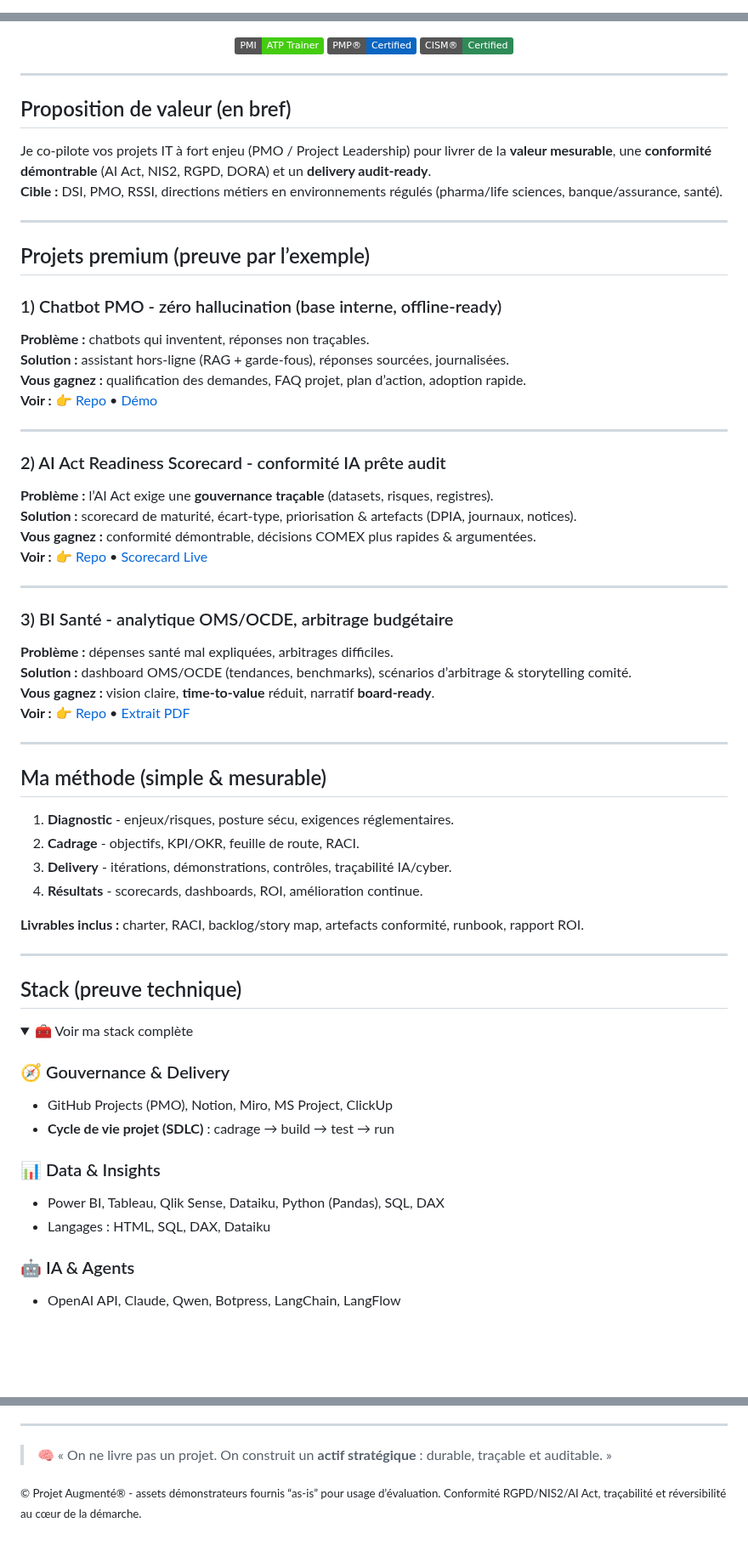
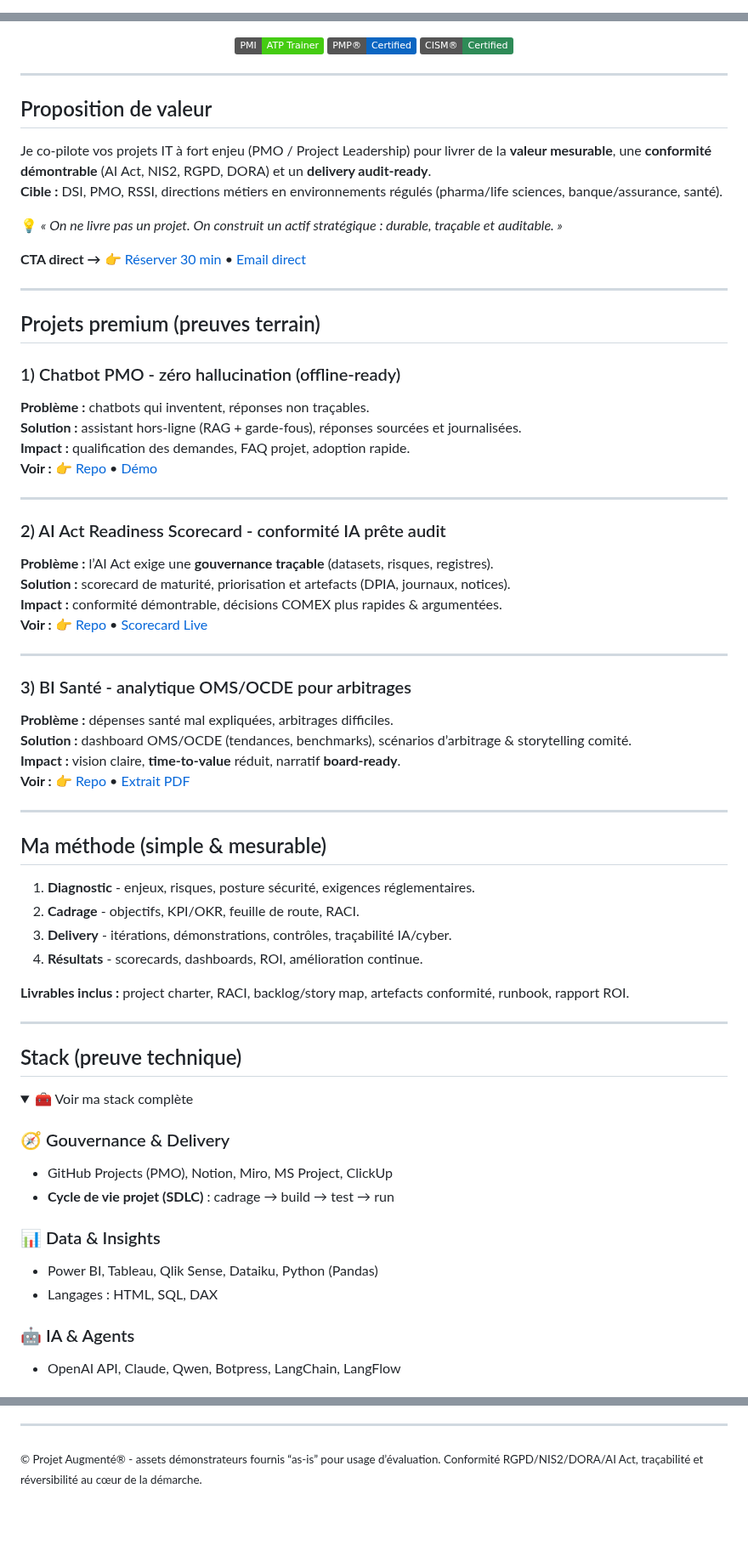
Before and after one commit to Eddyazebaze/Eddyazebaze, a Markdown page: README.md, 3 parts joined by grey strips. Shown at 85% size. Rendered like a GitHub page; folded sections open; badges without logos; blank space fills up the shorter version.

```diff
--- a/README.md
+++ b/README.md
@@ -1,6 +1,6 @@
 <!--
-README • Landing Page - Eddy AZEBAZE
-Objectif : conversion-first (GitHub → Calendly), mobile-first, lisible rapidement
+README • Landing Page (premium) - Eddy AZEBAZE
+Objectif : crédibilité + conversion (GitHub → Calendly/Email)
 -->
 
 <!-- BANNIÈRE -->
@@ -40,45 +31,51 @@ Objectif : conversion-first (GitHub → Calendly), mobile-first, lisible rapidem
 
 ---
 
-## Proposition de valeur (en bref)
+## Proposition de valeur
+
 Je co-pilote vos projets IT à fort enjeu (PMO / Project Leadership) pour livrer de la **valeur mesurable**, une **conformité démontrable** (AI Act, NIS2, RGPD, DORA) et un **delivery audit-ready**.
 **Cible :** DSI, PMO, RSSI, directions métiers en environnements régulés (pharma/life sciences, banque/assurance, santé).
 
+💡 *« On ne livre pas un projet. On construit un actif stratégique : durable, traçable et auditable. »*
+
+**CTA direct →** 👉 [Réserver 30 min](https://calendly.com/eddy-azebaze-proton/30min) • [Email direct](mailto:eddy.azebaze@proton.me)
+
 ---
 
-## Projets premium (preuve par l’exemple)
+## Projets premium (preuves terrain)
 
-### 1) Chatbot PMO - zéro hallucination (base interne, offline-ready)
+### 1) Chatbot PMO - zéro hallucination (offline-ready)
 **Problème :** chatbots qui inventent, réponses non traçables.
-**Solution :** assistant hors-ligne (RAG + garde-fous), réponses sourcées, journalisées.
-**Vous gagnez :** qualification des demandes, FAQ projet, plan d’action, adoption rapide.
-**Voir :** 👉 <a href="https://github.com/Eddyazebaze/pmo-chatbot/tree/main">Repo</a> • <a href="https://cdn.botpress.cloud/webchat/v3.2/shareable.html?configUrl=https://files.bpcontent.cloud/2025/09/20/23/20250920230011-RY5POMNZ.json">Démo</a>
+**Solution :** assistant hors-ligne (RAG + garde-fous), réponses sourcées et journalisées.
+**Impact :** qualification des demandes, FAQ projet, adoption rapide.
+**Voir :** 👉 [Repo](https://github.com/Eddyazebaze/pmo-chatbot/tree/main) • [Démo](https://cdn.botpress.cloud/webchat/v3.2/shareable.html?configUrl=https://files.bpcontent.cloud/2025/09/20/23/20250920230011-RY5POMNZ.json)
 
 ---
 
 ### 2) AI Act Readiness Scorecard - conformité IA prête audit
 **Problème :** l’AI Act exige une **gouvernance traçable** (datasets, risques, registres).
-**Solution :** scorecard de maturité, écart-type, priorisation & artefacts (DPIA, journaux, notices).
-**Vous gagnez :** conformité démontrable, décisions COMEX plus rapides & argumentées.
-**Voir :** 👉 <a href="https://github.com/Eddyazebaze/portfolio-projets/tree/main/02-ai-act-readiness-scorecard">Repo</a> • <a href="https://aiactreadinesssscorecard.netlify.app/">Scorecard Live</a>
+**Solution :** scorecard de maturité, priorisation et artefacts (DPIA, journaux, notices).
+**Impact :** conformité démontrable, décisions COMEX plus rapides & argumentées.
+**Voir :** 👉 [Repo](https://github.com/Eddyazebaze/portfolio-projets/tree/main/02-ai-act-readiness-scorecard) • [Scorecard Live](https://aiactreadinesssscorecard.netlify.app/)
 
 ---
 
-### 3) BI Santé - analytique OMS/OCDE, arbitrage budgétaire
+### 3) BI Santé - analytique OMS/OCDE pour arbitrages
 **Problème :** dépenses santé mal expliquées, arbitrages difficiles.
 **Solution :** dashboard OMS/OCDE (tendances, benchmarks), scénarios d’arbitrage & storytelling comité.
-**Vous gagnez :** vision claire, **time-to-value** réduit, narratif **board-ready**.
-**Voir :** 👉 <a href="https://github.com/Eddyazebaze/portfolio-projets/tree/main/06-analytics-sante-bi">Repo</a> • <a href="https://github.com/Eddyazebaze/portfolio-projets/blob/main/06-analytics-sante-bi/reporting/Depenses_Sante%20France_2012-2022_Ce%20que%20disent%20les%20donnees_OMS_Eddy%20AZEBAZE.pdf">Extrait PDF</a>
+**Impact :** vision claire, **time-to-value** réduit, narratif **board-ready**.
+**Voir :** 👉 [Repo](https://github.com/Eddyazebaze/portfolio-projets/tree/main/06-analytics-sante-bi) • [Extrait PDF](https://github.com/Eddyazebaze/portfolio-projets/blob/main/06-analytics-sante-bi/reporting/Depenses_Sante%20France_2012-2022_Ce%20que%20disent%20les%20donnees_OMS_Eddy%20AZEBAZE.pdf)
 
 ---
 
 ## Ma méthode (simple & mesurable)
-1. **Diagnostic** - enjeux/risques, posture sécu, exigences réglementaires.
+
+1. **Diagnostic** - enjeux, risques, posture sécurité, exigences réglementaires.
 2. **Cadrage** - objectifs, KPI/OKR, feuille de route, RACI.
 3. **Delivery** - itérations, démonstrations, contrôles, traçabilité IA/cyber.
 4. **Résultats** - scorecards, dashboards, ROI, amélioration continue.
 
-**Livrables inclus :** charter, RACI, backlog/story map, artefacts conformité, runbook, rapport ROI.
+**Livrables inclus :** project charter, RACI, backlog/story map, artefacts conformité, runbook, rapport ROI.
 
 ---
 
@@ -91,8 +88,8 @@ Je co-pilote vos projets IT à fort enjeu (PMO / Project Leadership) pour livrer
 - **Cycle de vie projet (SDLC)** : cadrage → build → test → run
 
 ### 📊 Data & Insights
-- Power BI, Tableau, Qlik Sense, Dataiku, Python (Pandas), SQL, DAX
-- Langages : HTML, SQL, DAX, Dataiku
+- Power BI, Tableau, Qlik Sense, Dataiku, Python (Pandas)
+- Langages : HTML, SQL, DAX
 
 ### 🤖 IA & Agents
 - OpenAI API, Claude, Qwen, Botpress, LangChain, LangFlow
@@ -132,6 +121,4 @@ Je co-pilote vos projets IT à fort enjeu (PMO / Project Leadership) pour livrer
 
 ---
 
-> 🧠 « On ne livre pas un projet. On construit un **actif stratégique** : durable, traçable et auditable. »
-
-<sub>© Projet Augmenté® - assets démonstrateurs fournis “as-is” pour usage d’évaluation. Conformité RGPD/NIS2/AI Act, traçabilité et réversibilité au cœur de la démarche.</sub>
+<sub>© Projet Augmenté® - assets démonstrateurs fournis “as-is” pour usage d’évaluation. Conformité RGPD/NIS2/DORA/AI Act, traçabilité et réversibilité au cœur de la démarche.</sub>
```
Also changed, not shown: other parts of README.md (+13 -30 lines).
